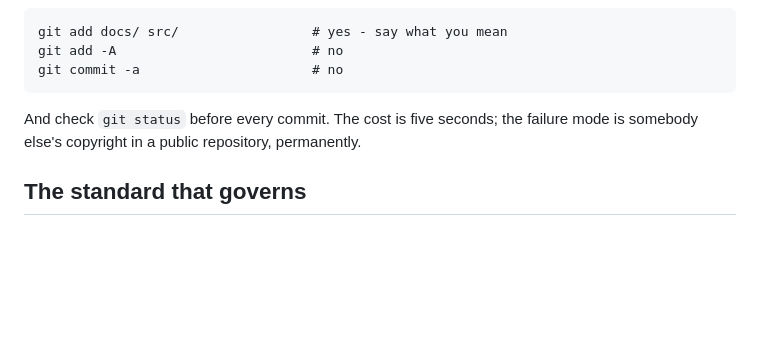
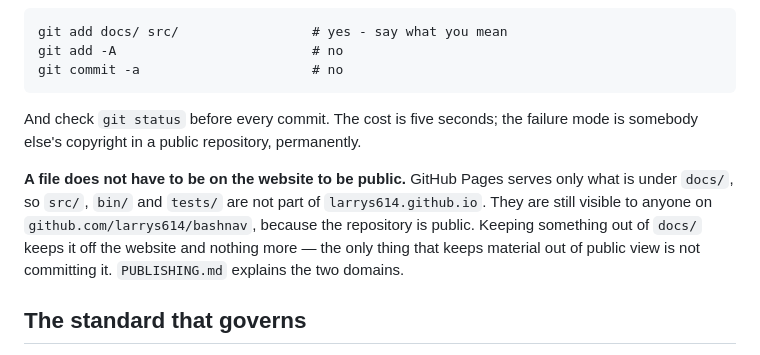
Before and after one commit to larrys614/bashnav, a Markdown page: CLAUDE.md, the part around the change. Drawn GitHub-style; blank space fills up the shorter version.

```diff
--- a/CLAUDE.md
+++ b/CLAUDE.md
@@ -75,6 +75,14 @@ So the rule is about staging, not about that one folder:
 And check `git status` before every commit. The cost is five seconds; the
 failure mode is somebody else's copyright in a public repository, permanently.
 
+**A file does not have to be on the website to be public.** GitHub Pages serves
+only what is under `docs/`, so `src/`, `bin/` and `tests/` are not part of
+`larrys614.github.io`. They are still visible to anyone on
+`github.com/larrys614/bashnav`, because the repository is public. Keeping
+something out of `docs/` keeps it off the website and nothing more — the only
+thing that keeps material out of public view is not committing it. `PUBLISHING.md`
+explains the two domains.
+
 ## The standard that governs
 
 For `colregs`, the COLREGs as published by the IMO. Where the program and the
```
Also changed, not shown: PUBLISHING.md (+37 -0 lines).
